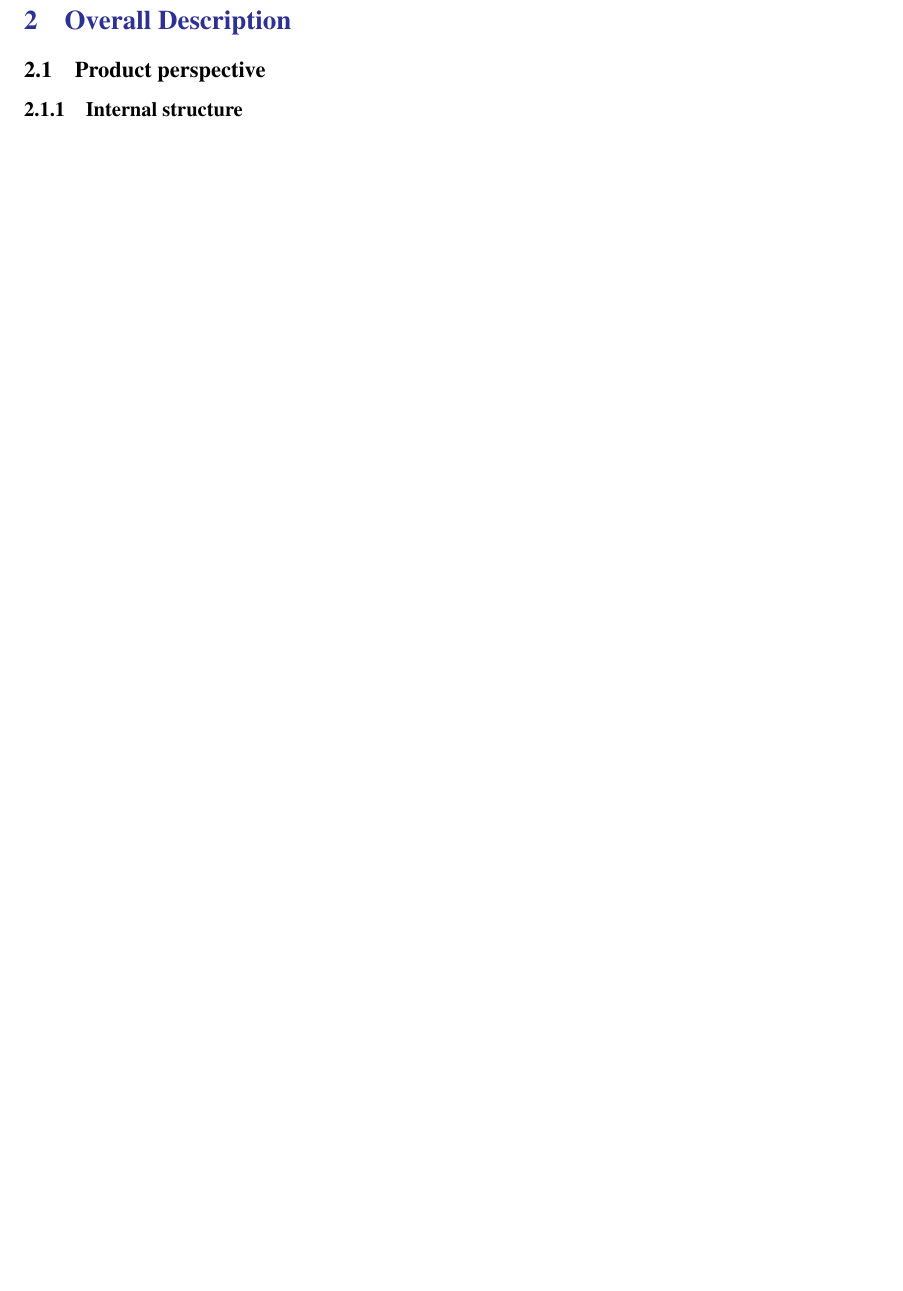
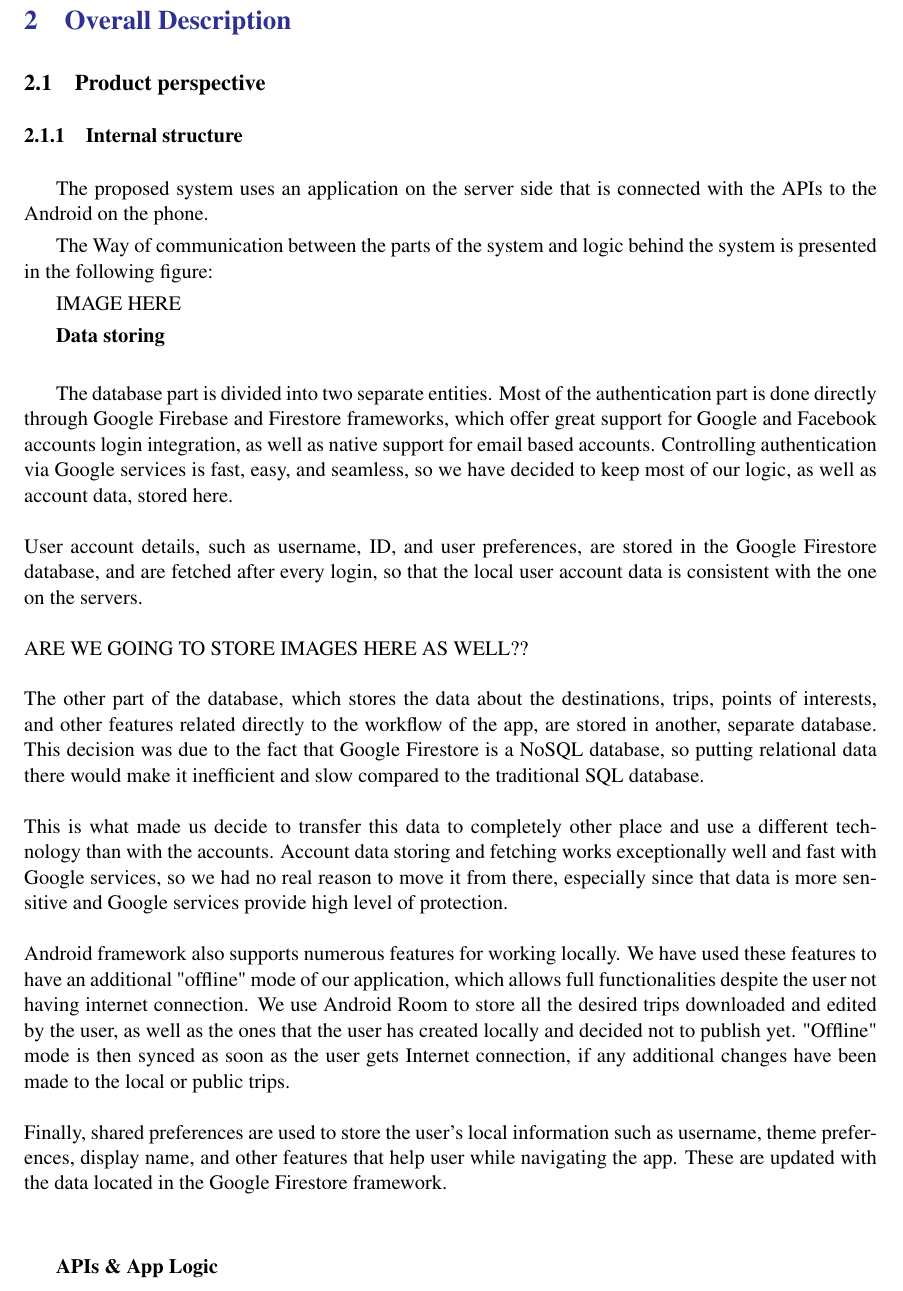
Before and after one commit to robertodavinci/android-dev-travel-app, a LaTeX document (Documentation/Document/main.tex, which reads Documentation/Document/Files/desc.tex): part of page 10 of 14, cut so that both start at the same text, the shorter picture padded with empty space. Compiled offline with pdfLaTeX; a LaTeX package or settings file that is missing is left out.

Commit message:
added some more stuff

```diff
--- a/Documentation/Document/Files/desc.tex
+++ b/Documentation/Document/Files/desc.tex
@@ -1,5 +1,25 @@
 \subsection{Product perspective}
+
 \subsubsection{Internal structure}
+\hspace{\parindent}The proposed system uses an application on the server side that is connected with the APIs to the Android on the phone.
+
+The Way of communication between the parts of the system and logic behind the system is presented in the following figure:
+
+IMAGE HERE
+
+\textbf{Data storing}\\
+
+The database part is divided into two separate entities. Most of the authentication part is done directly through Google Firebase and Firestore frameworks, which offer great support for Google and Facebook accounts login integration, as well as native support for email based accounts. Controlling authentication via Google services is fast, easy, and seamless, so we have decided to keep most of our logic, as well as account data, stored here. \\ \\
+User account details, such as username, ID, and user preferences, are stored in the Google Firestore database, and are fetched after every login, so that the local user account data is consistent with the one on the servers. \\ \\
+ARE WE GOING TO STORE IMAGES HERE AS WELL??\\ \\
+The other part of the database, which stores the data about the destinations, trips, points of interests, and other features related directly to the workflow of the app, are stored in another, separate database. This decision was due to the fact that Google Firestore is a NoSQL database, so putting relational data there would make it inefficient and slow compared to the traditional SQL database.\\ \\
+This is what made us decide to transfer this data to completely other place and use a different technology than with the accounts. Account data storing and fetching works exceptionally well and fast with Google services, so we had no real reason to move it from there, especially since that data is more sensitive and Google services provide high level of protection. \\ \\
+Android framework also supports numerous features for working locally. We have used these features to have an additional "offline" mode of our application, which allows full functionalities despite the user not having internet connection. We use Android Room to store all the desired trips downloaded and edited by the user, as well as the ones that the user has created locally and decided not to publish yet. "Offline" mode is then synced as soon as the user gets Internet connection, if any additional changes have been made to the local or public trips. \\ \\
+Finally, shared preferences are used to store the user's local information such as username, theme preferences, display name, and other features that help user while navigating the app. These are updated with the data located in the Google Firestore framework.\\
+\\
+
+\textbf{APIs \& App Logic}\\
+
 \subsubsection{Scenarios}
 
 \textbf{Scenario 1}\\
```
Also changed, not shown: Documentation/Document/main.pdf, Documentation/Images/InternalStructurePNG.png (added), 4 other files.
